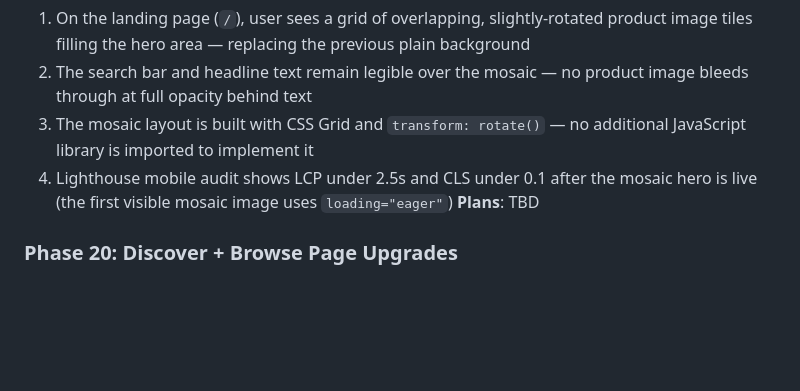
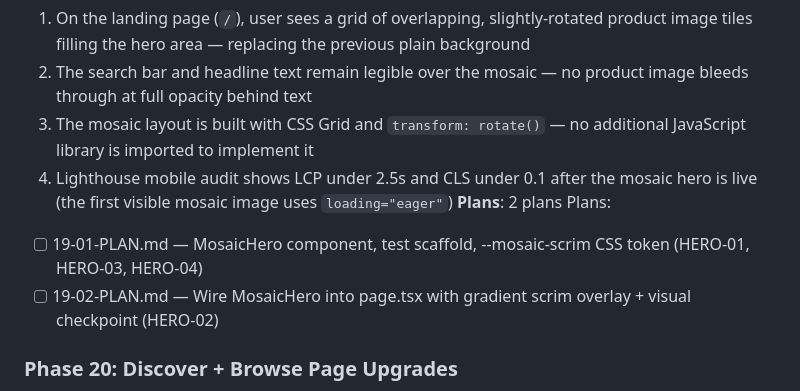
Before and after one commit to Bighabz/ReviewGuide-SourceCode, a Markdown page: .planning/ROADMAP.md, the part around the change. GitHub-like rendering; blank space fills up the shorter version.

Commit message:
docs(19-mosaic-hero): create phase plan
Co-Authored-By: Claude Opus 4.6 (1M context) <noreply@anthropic.com>

```diff
--- a/.planning/ROADMAP.md
+++ b/.planning/ROADMAP.md
@@ -341,7 +341,10 @@ Plans:
   2. The search bar and headline text remain legible over the mosaic — no product image bleeds through at full opacity behind text
   3. The mosaic layout is built with CSS Grid and `transform: rotate()` — no additional JavaScript library is imported to implement it
   4. Lighthouse mobile audit shows LCP under 2.5s and CLS under 0.1 after the mosaic hero is live (the first visible mosaic image uses `loading="eager"`)
-**Plans**: TBD
+**Plans**: 2 plans
+Plans:
+- [ ] 19-01-PLAN.md — MosaicHero component, test scaffold, --mosaic-scrim CSS token (HERO-01, HERO-03, HERO-04)
+- [ ] 19-02-PLAN.md — Wire MosaicHero into page.tsx with gradient scrim overlay + visual checkpoint (HERO-02)
 
 ### Phase 20: Discover + Browse Page Upgrades
 **Goal**: The discover page carousel and trending cards have bold visual presence with real product images, and browse category hero sections use AI-generated background images with gradient overlays — transforming category pages into a magazine-cover experience.
```
Also changed, not shown: 2 other files.
